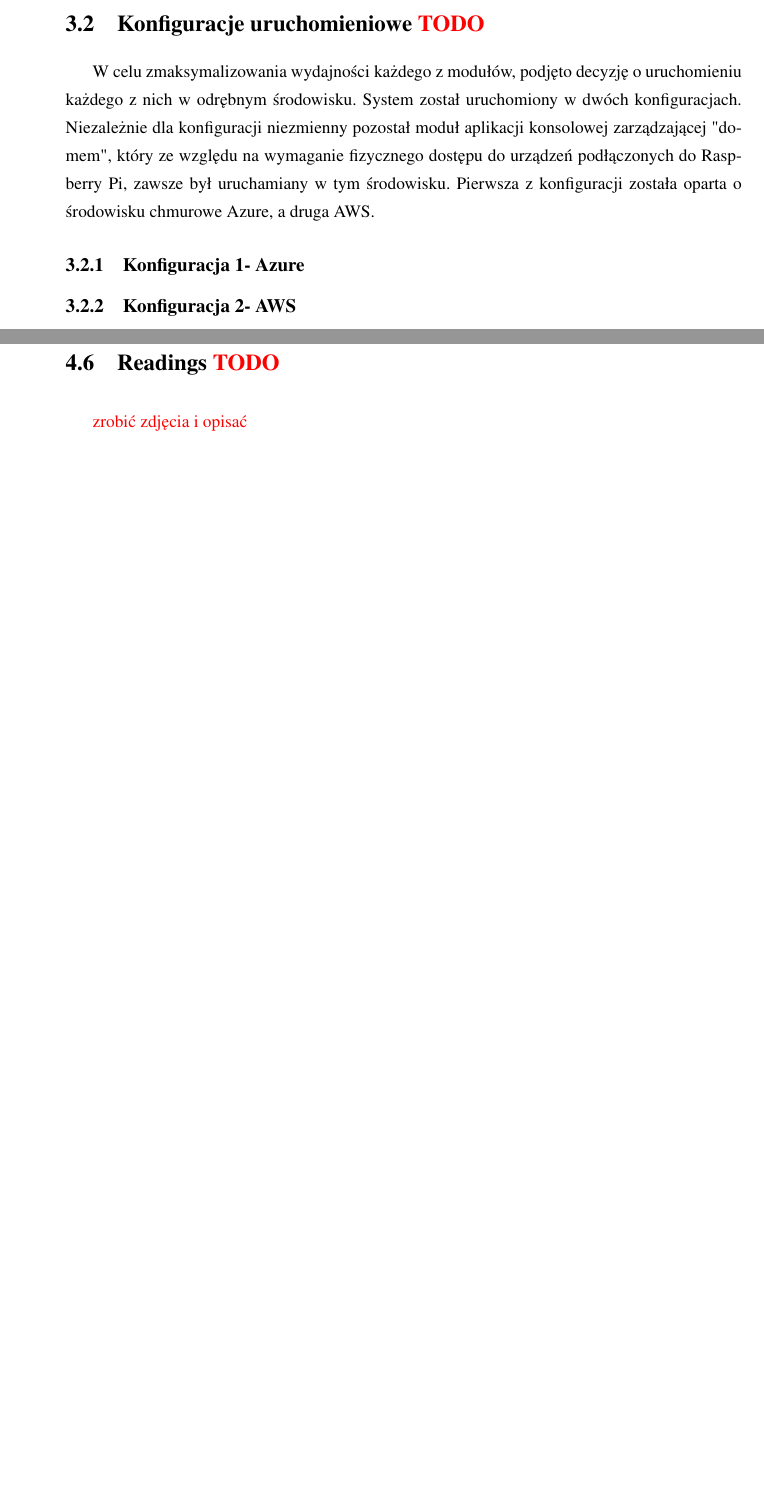
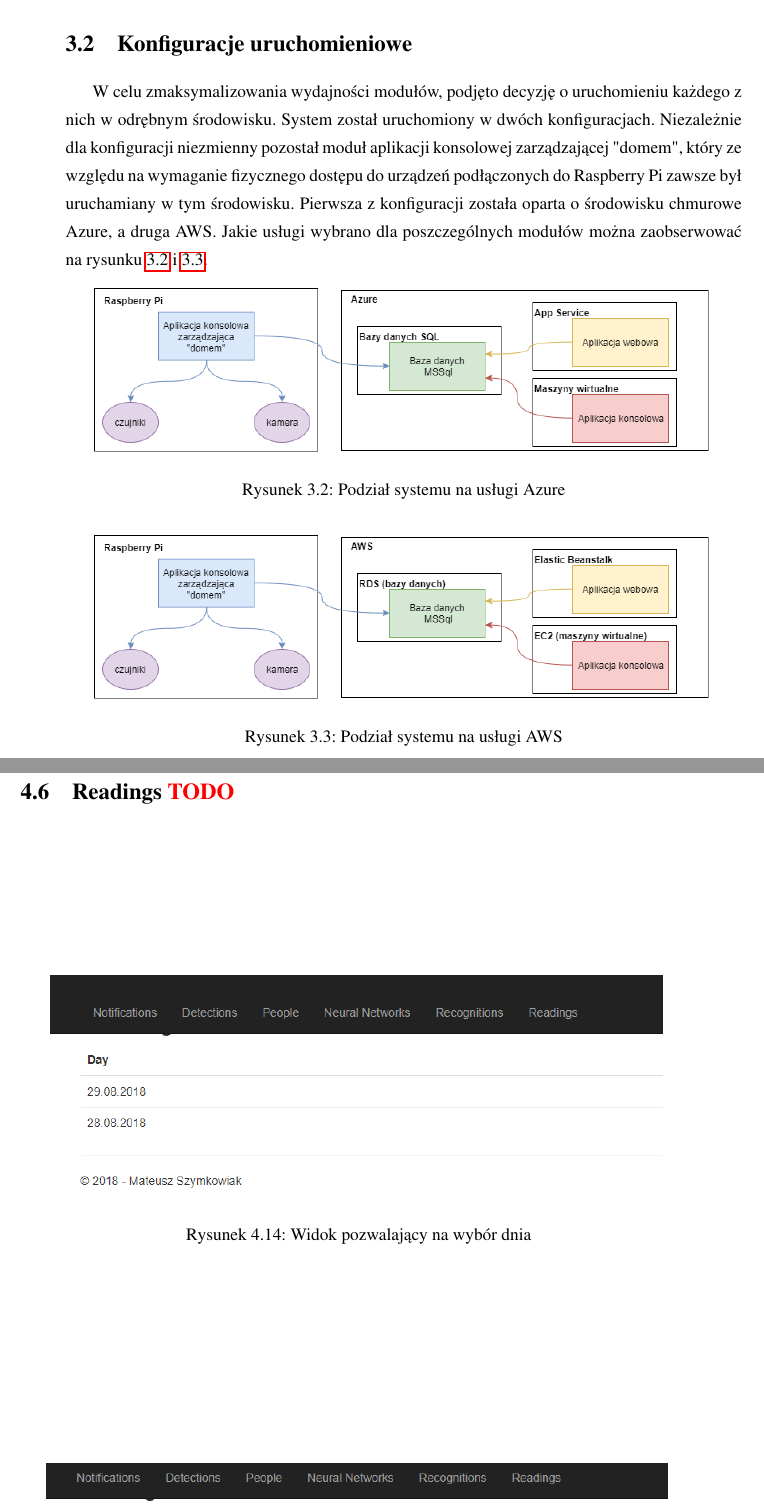
Before and after one commit to szymek325/MasterThesis, a LaTeX thesis (Mateusz_Szymkowiak_Praca_Dyplomowa_Magisterska.tex, which reads sections/aplikacja_webowa.tex, sections/system_zarzadzania.tex): two parts of pages 17 and 25 of 43 before the commit and two parts of pages 17 and 26 of 44 after it, joined at a grey line, cut so that both start at the same text, the shorter picture padded with empty space. Compiled offline with pdfLaTeX.

Commit message:
azure aws konfiguracje

```diff
--- a/sections/aplikacja_webowa.tex
+++ b/sections/aplikacja_webowa.tex
@@ -117,4 +117,7 @@ Po zakończonym procesie identyfikacji opisanym w kolejnym podrozdziale, użytko
 \end{figure}
 
 \section{Readings \textcolor{red}{TODO}}
-\textcolor{red}{zrobić zdjęcia i opisać}
+\begin{figure}[H]
+	\centering
+	\includegraphics[scale=0.7]{all_days.png}
+	\caption{Widok pozwalający na wybór dnia}
--- a/sections/system_zarzadzania.tex
+++ b/sections/system_zarzadzania.tex
@@ -19,9 +19,20 @@ Na usługi pomocnicze wykorzystane w projekcie składają się
 \item Azure Cognitive Services- Web Api usługi przetwarzającej obrazy opisanej w rozdziale \ref{cognitive_services}.
 \end{itemize}
 
-\section{Konfiguracje uruchomieniowe \textcolor{red}{TODO}}
-W celu zmaksymalizowania wydajności każdego z modułów, podjęto decyzję o uruchomieniu każdego z nich w odrębnym środowisku. System został uruchomiony w dwóch konfiguracjach. Niezależnie dla konfiguracji niezmienny pozostał moduł aplikacji konsolowej zarządzającej "domem", który ze względu na wymaganie fizycznego dostępu do urządzeń podłączonych do Raspberry Pi, zawsze był uruchamiany w tym środowisku.
-Pierwsza z konfiguracji została oparta o środowisku chmurowe Azure, a druga AWS.
-\subsection{Konfiguracja 1- Azure}
+\section{Konfiguracje uruchomieniowe}
+W celu zmaksymalizowania wydajności modułów, podjęto decyzję o uruchomieniu każdego z nich w odrębnym środowisku. System został uruchomiony w dwóch konfiguracjach. Niezależnie dla konfiguracji niezmienny pozostał moduł aplikacji konsolowej zarządzającej "domem", który ze względu na wymaganie fizycznego dostępu do urządzeń podłączonych do Raspberry Pi zawsze był uruchamiany w tym środowisku.
+Pierwsza z konfiguracji została oparta o środowisku chmurowe Azure, a druga AWS. Jakie usługi wybrano dla poszczególnych modułów można zaobserwować na rysunku \ref{fig:schemat_azure} i \ref{fig:schemat_aws}.
 
-\subsection{Konfiguracja 2- AWS}
+\begin{figure}[H]
+	\centering
+	\includegraphics[scale=0.5]{budowa_azure.png}
+	\caption{Podział systemu na usługi Azure}
+	\label{fig:schemat_azure}
+\end{figure}
+
+\begin{figure}[H]
+	\centering
+	\includegraphics[scale=0.5]{budowa_aws.png}
+	\caption{Podział systemu na usługi AWS}
+	\label{fig:schemat_aws}
+\end{figure}
```
Also changed, not shown: Mateusz_Szymkowiak_Praca_Dyplomowa_Magisterska.pdf, pictures/budowa_aws.png (added), pictures/budowa_azure.png (added), sections/aplikacja_webowa.tex (15 more changed lines).
